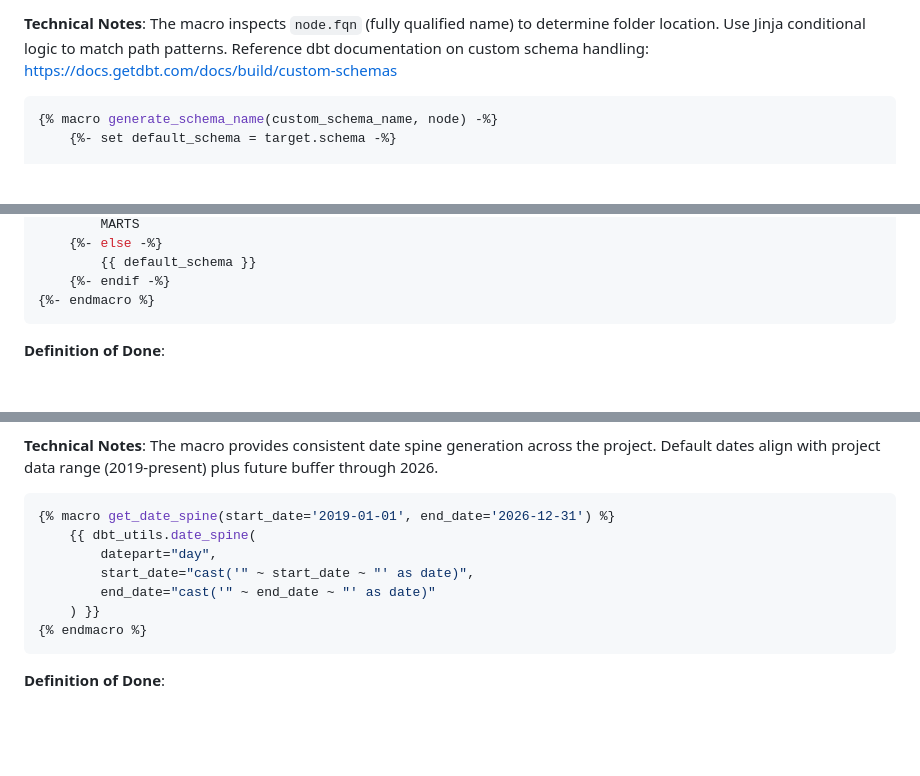
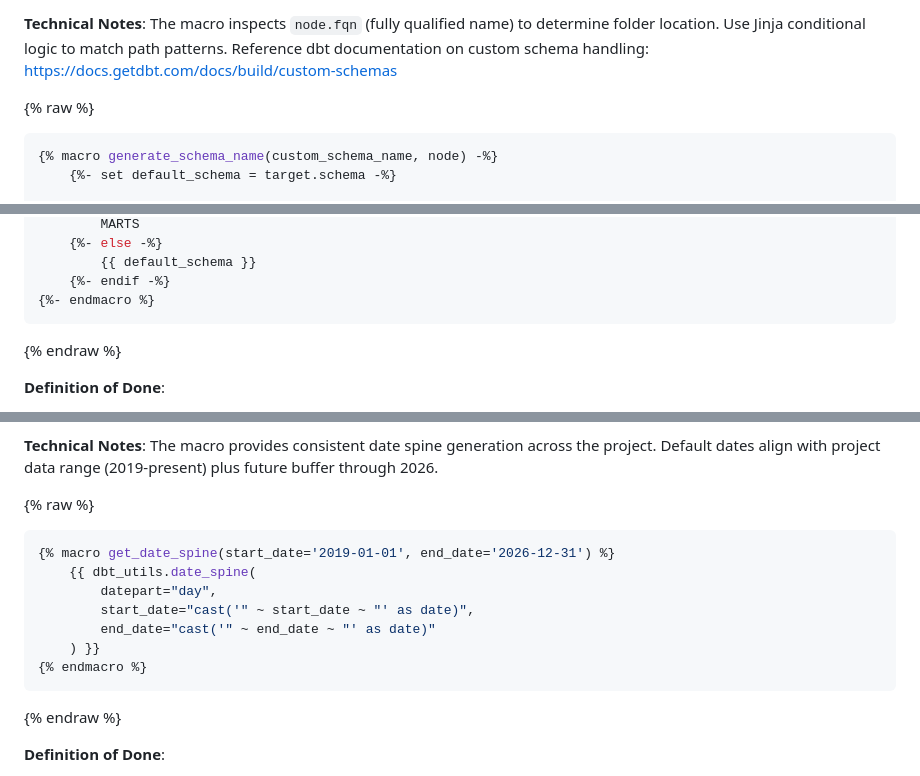
Before and after one commit to dinesh-git17/toronto-mobility-analytics, a Markdown page: docs/PH-02/dbt_custom_macros_E-203.md, 3 parts joined by grey strips. Drawn GitHub-style; blank space fills up the shorter version.

````diff
--- a/docs/PH-02/dbt_custom_macros_E-203.md
+++ b/docs/PH-02/dbt_custom_macros_E-203.md
@@ -88,6 +88,7 @@ This epic implements the custom dbt macros required for schema routing and date
 
 **Technical Notes**: The macro inspects `node.fqn` (fully qualified name) to determine folder location. Use Jinja conditional logic to match path patterns. Reference dbt documentation on custom schema handling: <https://docs.getdbt.com/docs/build/custom-schemas>
 
+{% raw %}
 ```sql
 {% macro generate_schema_name(custom_schema_name, node) -%}
     {%- set default_schema = target.schema -%}
@@ -107,6 +108,7 @@ This epic implements the custom dbt macros required for schema routing and date
     {%- endif -%}
 {%- endmacro %}
 ```
+{% endraw %}
 
 **Definition of Done**:
 
@@ -134,6 +136,7 @@ This epic implements the custom dbt macros required for schema routing and date
 
 **Technical Notes**: The macro provides consistent date spine generation across the project. Default dates align with project data range (2019-present) plus future buffer through 2026.
 
+{% raw %}
 ```sql
 {% macro get_date_spine(start_date='2019-01-01', end_date='2026-12-31') %}
     {{ dbt_utils.date_spine(
@@ -143,6 +146,7 @@ This epic implements the custom dbt macros required for schema routing and date
     ) }}
 {% endmacro %}
 ```
+{% endraw %}
 
 **Definition of Done**:
 
````
Also changed, not shown: docs/PH-02/dbt_project_scaffold_E-202.md (+2 -2 lines).
